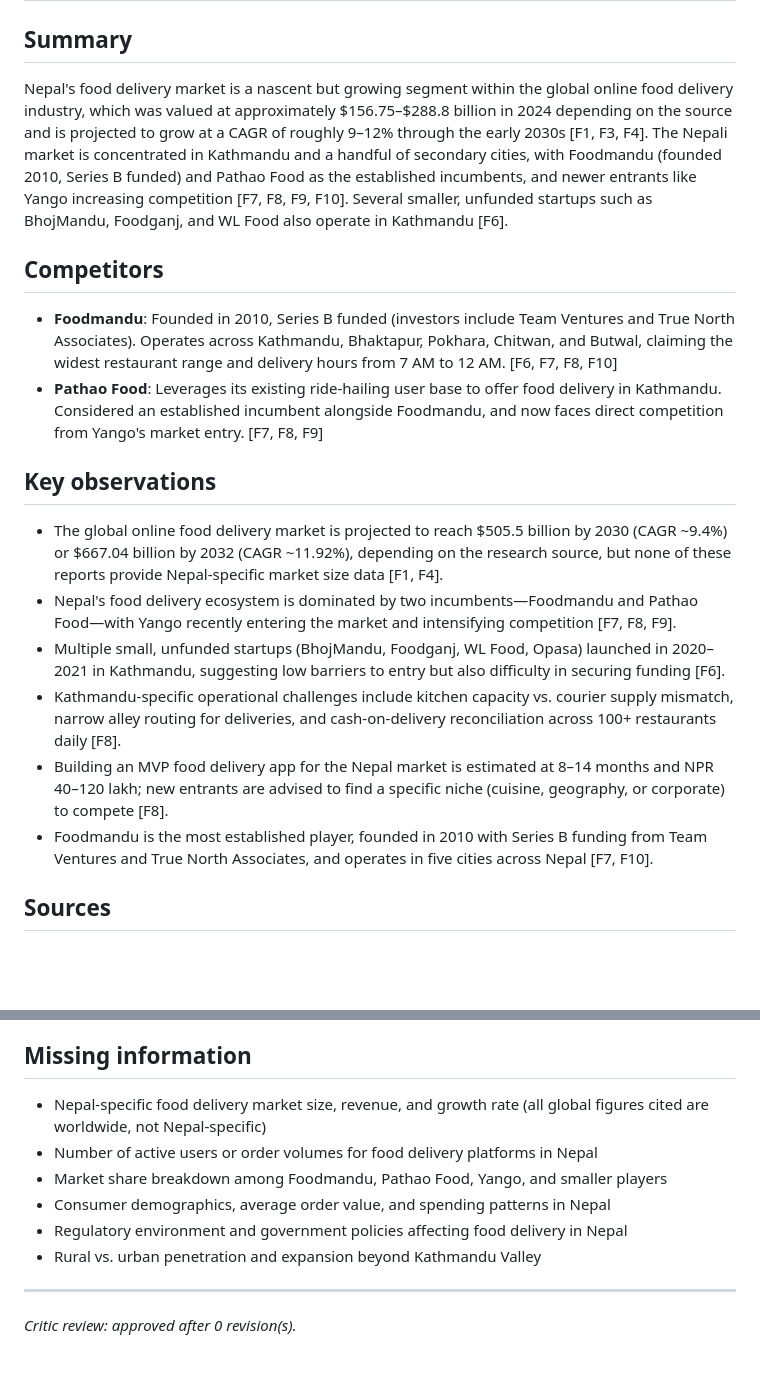
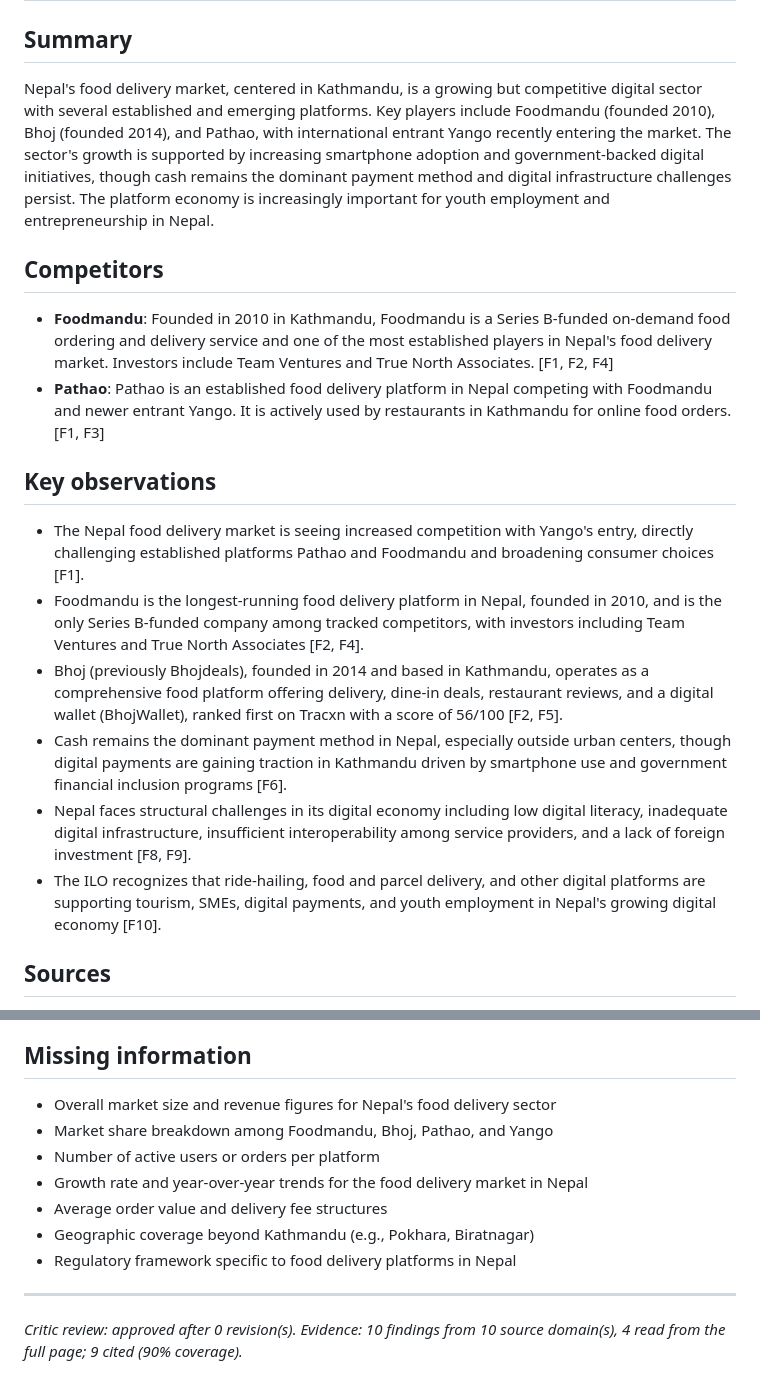
Before and after one commit to shkroyas/ai-research-assistant, a Markdown page: samples/food-delivery-nepal.md, 2 parts joined by grey strips. GitHub-like rendering; blank space fills up the shorter version.

```diff
--- a/samples/food-delivery-nepal.md
+++ b/samples/food-delivery-nepal.md
@@ -2,21 +2,21 @@
 
 ## Summary
 
-Nepal's food delivery market is a nascent but growing segment within the global online food delivery industry, which was valued at approximately $156.75–$288.8 billion in 2024 depending on the source and is projected to grow at a CAGR of roughly 9–12% through the early 2030s [F1, F3, F4]. The Nepali market is concentrated in Kathmandu and a handful of secondary cities, with Foodmandu (founded 2010, Series B funded) and Pathao Food as the established incumbents, and newer entrants like Yango increasing competition [F7, F8, F9, F10]. Several smaller, unfunded startups such as BhojMandu, Foodganj, and WL Food also operate in Kathmandu [F6].
+Nepal's food delivery market, centered in Kathmandu, is a growing but competitive digital sector with several established and emerging platforms. Key players include Foodmandu (founded 2010), Bhoj (founded 2014), and Pathao, with international entrant Yango recently entering the market. The sector's growth is supported by increasing smartphone adoption and government-backed digital initiatives, though cash remains the dominant payment method and digital infrastructure challenges persist. The platform economy is increasingly important for youth employment and entrepreneurship in Nepal.
 
 ## Competitors
 
-- **Foodmandu**: Founded in 2010, Series B funded (investors include Team Ventures and True North Associates). Operates across Kathmandu, Bhaktapur, Pokhara, Chitwan, and Butwal, claiming the widest restaurant range and delivery hours from 7 AM to 12 AM. [F6, F7, F8, F10]
-- **Pathao Food**: Leverages its existing ride-hailing user base to offer food delivery in Kathmandu. Considered an established incumbent alongside Foodmandu, and now faces direct competition from Yango's market entry. [F7, F8, F9]
+- **Foodmandu**: Founded in 2010 in Kathmandu, Foodmandu is a Series B-funded on-demand food ordering and delivery service and one of the most established players in Nepal's food delivery market. Investors include Team Ventures and True North Associates. [F1, F2, F4]
+- **Pathao**: Pathao is an established food delivery platform in Nepal competing with Foodmandu and newer entrant Yango. It is actively used by restaurants in Kathmandu for online food orders. [F1, F3]
 
 ## Key observations
 
-- The global online food delivery market is projected to reach $505.5 billion by 2030 (CAGR ~9.4%) or $667.04 billion by 2032 (CAGR ~11.92%), depending on the research source, but none of these reports provide Nepal-specific market size data [F1, F4].
-- Nepal's food delivery ecosystem is dominated by two incumbents—Foodmandu and Pathao Food—with Yango recently entering the market and intensifying competition [F7, F8, F9].
-- Multiple small, unfunded startups (BhojMandu, Foodganj, WL Food, Opasa) launched in 2020–2021 in Kathmandu, suggesting low barriers to entry but also difficulty in securing funding [F6].
-- Kathmandu-specific operational challenges include kitchen capacity vs. courier supply mismatch, narrow alley routing for deliveries, and cash-on-delivery reconciliation across 100+ restaurants daily [F8].
-- Building an MVP food delivery app for the Nepal market is estimated at 8–14 months and NPR 40–120 lakh; new entrants are advised to find a specific niche (cuisine, geography, or corporate) to compete [F8].
-- Foodmandu is the most established player, founded in 2010 with Series B funding from Team Ventures and True North Associates, and operates in five cities across Nepal [F7, F10].
+- The Nepal food delivery market is seeing increased competition with Yango's entry, directly challenging established platforms Pathao and Foodmandu and broadening consumer choices [F1].
+- Foodmandu is the longest-running food delivery platform in Nepal, founded in 2010, and is the only Series B-funded company among tracked competitors, with investors including Team Ventures and True North Associates [F2, F4].
+- Bhoj (previously Bhojdeals), founded in 2014 and based in Kathmandu, operates as a comprehensive food platform offering delivery, dine-in deals, restaurant reviews, and a digital wallet (BhojWallet), ranked first on Tracxn with a score of 56/100 [F2, F5].
+- Cash remains the dominant payment method in Nepal, especially outside urban centers, though digital payments are gaining traction in Kathmandu driven by smartphone use and government financial inclusion programs [F6].
+- Nepal faces structural challenges in its digital economy including low digital literacy, inadequate digital infrastructure, insufficient interoperability among service providers, and a lack of foreign investment [F8, F9].
+- The ILO recognizes that ride-hailing, food and parcel delivery, and other digital platforms are supporting tourism, SMEs, digital payments, and youth employment in Nepal's growing digital economy [F10].
 
 ## Sources
 
@@ -31,12 +32,14 @@ Nepal's food delivery market is a nascent but growing segment within the global
 
 ## Missing information
 
-- Nepal-specific food delivery market size, revenue, and growth rate (all global figures cited are worldwide, not Nepal-specific)
-- Number of active users or order volumes for food delivery platforms in Nepal
-- Market share breakdown among Foodmandu, Pathao Food, Yango, and smaller players
-- Consumer demographics, average order value, and spending patterns in Nepal
-- Regulatory environment and government policies affecting food delivery in Nepal
-- Rural vs. urban penetration and expansion beyond Kathmandu Valley
+- Overall market size and revenue figures for Nepal's food delivery sector
+- Market share breakdown among Foodmandu, Bhoj, Pathao, and Yango
+- Number of active users or orders per platform
+- Growth rate and year-over-year trends for the food delivery market in Nepal
+- Average order value and delivery fee structures
+- Geographic coverage beyond Kathmandu (e.g., Pokhara, Biratnagar)
+- Regulatory framework specific to food delivery platforms in Nepal
 
 ---
 _Critic review: approved after 0 revision(s)._
+_Evidence: 10 findings from 10 source domain(s), 4 read from the full page; 9 cited (90% coverage)._
```
Also changed, not shown: other parts of samples/food-delivery-nepal.md (+9 -8 lines), README.md (+29 -0 lines), docs/screenshots/01-landing.png (added), docs/screenshots/02-brief.png (added), docs/screenshots/03-evidence.png (added), docs/screenshots/04-quality.png (added), docs/screenshots/05-trace.png (added), docs/screenshots/06-clarify.png (added), 1 other file.
